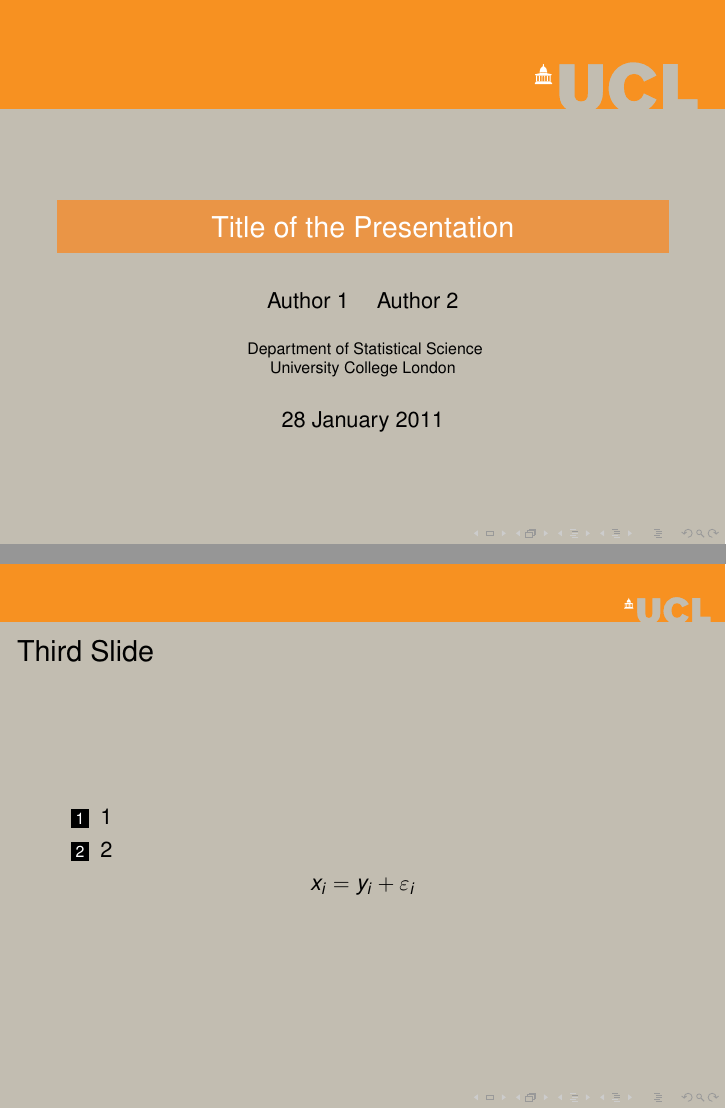
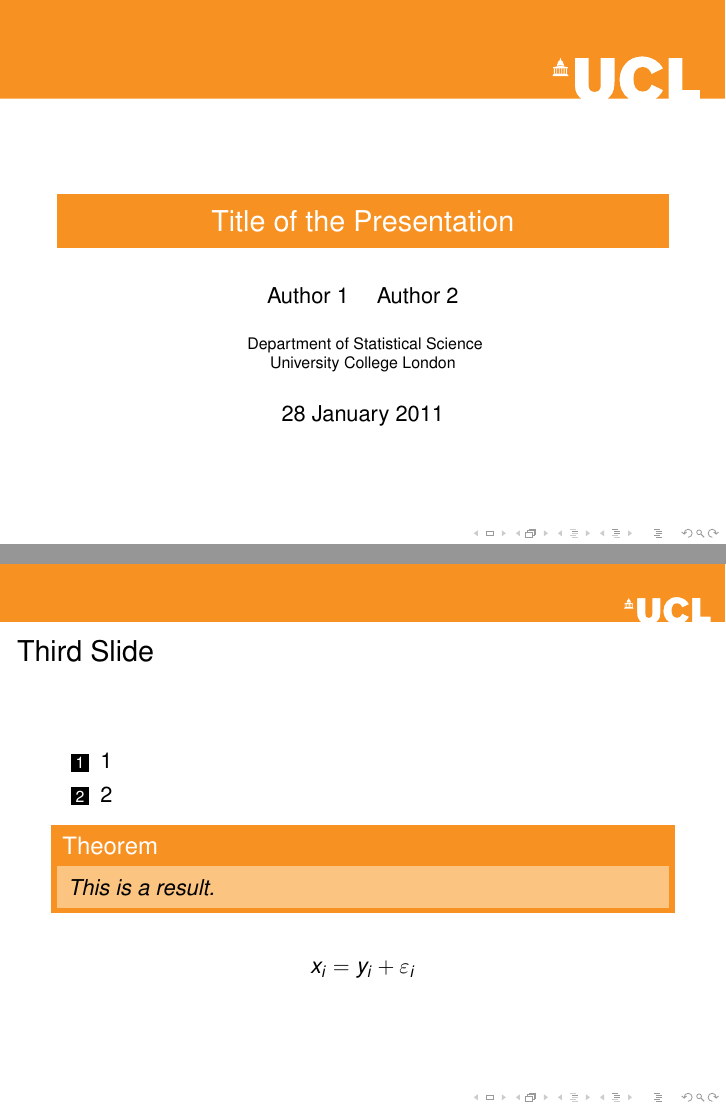
Before and after one commit to UCL/ucl-beamer, LaTeX slides (show.tex, which reads beamercolorthemeucl.sty, beamercolorthemeuclone.sty, beamerinnerthemeblockborder.sty): pages 1 and 5 of 7, joined at a grey line. Compiled offline with pdfLaTeX.

Commit message:
changed to correct cmyk colours

```diff
--- /dev/null
+++ b/beamercolorthemeucl.sty
@@ -0,0 +1,44 @@
+\mode<presentation>
+
+
+\DeclareOptionBeamer{color}{%
+  \def\ucl@maincolor{#1}%
+}
+
+\def\ucl@maincolor{black} % default color
+\ProcessOptionsBeamer
+
+
+\definecolor{uclblack}{RGB}{26,25,25} %
+
+\definecolor{ucldarkpurple}{cmyk}{0.32,0.42,0,0.55}
+\definecolor{ucldarkred}{cmyk}{0,1,0.30,0.61}
+\definecolor{ucldarkblue}{cmyk}{1,0.24,0,0.64}
+\definecolor{ucldarkgreen}{cmyk}{0,0,0.91,0.79}
+\definecolor{ucldarkbrown}{cmyk}{0.57,0.80,1,0.45}
+\definecolor{uclrichred}{cmyk}{0,1,0.62,0}
+\definecolor{uclmidred}{cmyk}{0,0.79,1,0}
+\definecolor{uclnavyblue}{cmyk}{1,0.57,0,0.40}
+\definecolor{uclmidgreen}{cmyk}{0.25,0,0.80,0.30}
+\definecolor{ucldarkgrey}{cmyk}{0,0.09,0.16,0.43}
+%\definecolor{uclpink}{cmyk}{0,1,0.35,0.27} % defined in UCL corporate identity, but no corresponding banner
+\definecolor{uclorange}{cmyk}{0,0.45,0.91,0}
+\definecolor{uclbrightblue}{cmyk}{0.92,0,0.15,0.05}
+\definecolor{uclbrightgreen}{cmyk}{0.12,0,0.79,0.06}
+\definecolor{ucllightgrey}{cmyk}{0,0.04,0.09,0.24}
+\definecolor{ucllightpurple}{cmyk}{0.17,0.25,0.15,0}
+\definecolor{uclyellow}{cmyk}{0,0.25,0.95,0}
+\definecolor{ucllightblue}{cmyk}{0.27,0.03,0,0.13}
+\definecolor{ucllightgreen}{cmyk}{0.14,0,0.36,0.10}
+\definecolor{uclstone}{cmyk}{0,0.02,0.06,0.07}
+
+
+
+\definecolor{colalert}{rgb}{1,0,0}
+
+
+\definecolor{colstyle}{named}{ucl\ucl@maincolor}
+\newcommand\bannerUCL{banners/banner\ucl@maincolor .pdf}
+
+\mode
+<all>
--- a/beamercolorthemeuclone.sty
+++ /dev/null
@@ -1,43 +0,0 @@
-\mode<presentation>
-
-
-\DeclareOptionBeamer{color}{%
-  \def\ucl@maincolor{#1}%
-}
-
-\def\ucl@maincolor{black} % default color
-\ProcessOptionsBeamer
-
-
-\definecolor{uclblack}{RGB}{26,25,25} %
-\definecolor{ucldarkpurple}{RGB}{88,78,98} %
-\definecolor{ucldarkred}{RGB}{96,9,45} %
-\definecolor{ucldarkblue}{RGB}{0,60,87} %
-\definecolor{ucldarkgreen}{RGB}{77,75,27} %
-\definecolor{ucldarkbrown}{RGB}{67,44,30} %
-\definecolor{uclrichred}{RGB}{213,31,76} %
-\definecolor{uclmidred}{RGB}{220,85,50} %
-\definecolor{uclnavyblue}{RGB}{0,59,100} %
-\definecolor{uclmidgreen}{RGB}{138,155,74} %
-\definecolor{ucldarkgrey}{RGB}{150,140,128} %
-\definecolor{uclpink}{RGB}{159,19,73} % defined in UCL corporate identity, but no corresponding banner
-\definecolor{uclorange}{RGB}{234,149,70} %
-\definecolor{uclbrightblue}{RGB}{0,160,184} %
-\definecolor{uclbrightgreen}{RGB}{212,215,98} %
-\definecolor{ucllightgrey}{RGB}{194,189,177} %
-\definecolor{ucllightpurple}{RGB}{201,182,184} %
-\definecolor{uclyellow}{RGB}{243,188,65} %
-\definecolor{ucllightblue}{RGB}{163,192,206} %
-\definecolor{ucllightgreen}{RGB}{198,209,162} %
-\definecolor{uclstone}{RGB}{238,232,222} %
-
-
-
-\definecolor{colalert}{rgb}{1,0,0}
-
-
-\definecolor{colstyle}{named}{ucl\ucl@maincolor}
-\newcommand\bannerUCL{banners/banner\ucl@maincolor .pdf}
-
-\mode
-<all>
--- /dev/null
+++ b/beamerinnerthemeblockborder.sty
@@ -0,0 +1,19 @@
+\setbeamertemplate{block begin}{%
+  \par\vskip\medskipamount%
+  \begin{beamercolorbox}[colsep*=.5ex]{block title}%
+    \begin{beamercolorbox}[colsep=0.5ex,dp=0ex]{block title}
+      \usebeamerfont*{block title}\insertblocktitle\par%
+      \vskip0.5ex
+    \end{beamercolorbox}%
+    {\parskip0pt\par}%
+    \ifbeamercolorempty[bg]{block title}
+    {}
+    {\ifbeamercolorempty[bg]{block body}{}{\nointerlineskip\vskip-0.5pt}}%
+    \usebeamerfont{block body}%
+    \begin{beamercolorbox}[sep=1ex,vmode]{block body}%
+      \ifbeamercolorempty[bg]{block body}{\vskip-.25ex}{\vskip-.75ex}\vbox{}%
+    }
+\setbeamertemplate{block end}{%
+  \end{beamercolorbox}%
+  \end{beamercolorbox}\vskip\smallskipamount%
+}
--- a/beamerthemeucl.sty
+++ b/beamerthemeucl.sty
@@ -1,21 +1,20 @@
-\DeclareOptionBeamer{color}{\PassOptionsToPackage{color=#1}{beamercolorthemeuclone}}
-\DeclareOptionBeamer{blockborder}{%
-}
+\DeclareOptionBeamer{color}{\PassOptionsToPackage{color=#1}{beamercolorthemeucl}}
+\DeclareOptionBeamer{blockborder}{\useinnertheme{blockborder}}
 
 \ProcessOptionsBeamer
 
 \usetheme{default}
 
-\usecolortheme{uclone}
+\usecolortheme{ucl}
 
 \defbeamertemplate*{headline}{large}{% for title pages
-  \includegraphics[width=\paperwidth,trim=170 0 0 0]{\bannerUCL}%
+  \includegraphics[width=\paperwidth,trim=150 0 0 0]{\bannerUCL}%
 }
 \defbeamertemplate*{headline}{normal}{% for everything else
   \includegraphics[width=\paperwidth]{\bannerUCL}%
 }
-\setbeamertemplate{headline}[normal]
-\setbeamercolor{background canvas}{bg=ucllightgrey}
+%\setbeamertemplate{headline}[normal]
+%\setbeamercolor{background canvas}{bg=ucllightgrey}
 
 
 %\setbeamertemplate{background canvas}{\includegraphics[width=\paperwidth]{\bannerUCL}}
@@ -27,33 +26,13 @@
 % }
 
 
-\setbeamertemplate{block begin}
-{
-  \par\vskip\medskipamount%
-  \begin{beamercolorbox}[colsep*=.5ex]{block title}%
-  \begin{beamercolorbox}[colsep=0.5ex,dp=0ex]{block title}
-    \usebeamerfont*{block title}\insertblocktitle\par%
-    \vskip0.5ex
-  \end{beamercolorbox}%
-  {\parskip0pt\par}%
-  \ifbeamercolorempty[bg]{block title}
-  {}
-  {\ifbeamercolorempty[bg]{block body}{}{\nointerlineskip\vskip-0.5pt}}%
-  \usebeamerfont{block body}%
-  \begin{beamercolorbox}[sep=1ex,vmode]{block body}%
-    \ifbeamercolorempty[bg]{block body}{\vskip-.25ex}{\vskip-.75ex}\vbox{}%
-}
-\setbeamertemplate{block end}
-{\end{beamercolorbox}%
-\end{beamercolorbox}\vskip\smallskipamount}
-
 
 \useinnertheme{rectangles}
 \setbeamertemplate{items}[square]
 \setbeamercolor{title}{bg=colstyle, fg=white}
 \setbeamercolor{structure}{fg=black}
 
-\setbeamercolor{block body}{bg=colstyle!50!white, fg=black}
+\setbeamercolor{block body}{bg=colstyle!50, fg=black}
 \setbeamercolor{block body alerted}{}
 \setbeamercolor{block body example}{}
 \setbeamercolor{block title}{bg=colstyle, fg=white}
--- a/show.tex
+++ b/show.tex
@@ -1,6 +1,6 @@
 \documentclass{beamer}
 
-\usetheme[color=orange]{ucl}
+\usetheme[color=orange,blockborder]{ucl}
 
 
 \title{Title of the Presentation}
@@ -48,6 +49,10 @@ text here
   \item 1
   \item 2
   \end{enumerate}
+  \begin{theorem}
+    This is a result.
+  \end{theorem}
+
   $$
   x_i = y_i + \varepsilon_i
   $$
```
Also changed, not shown: show.tex (5 more changed lines).
